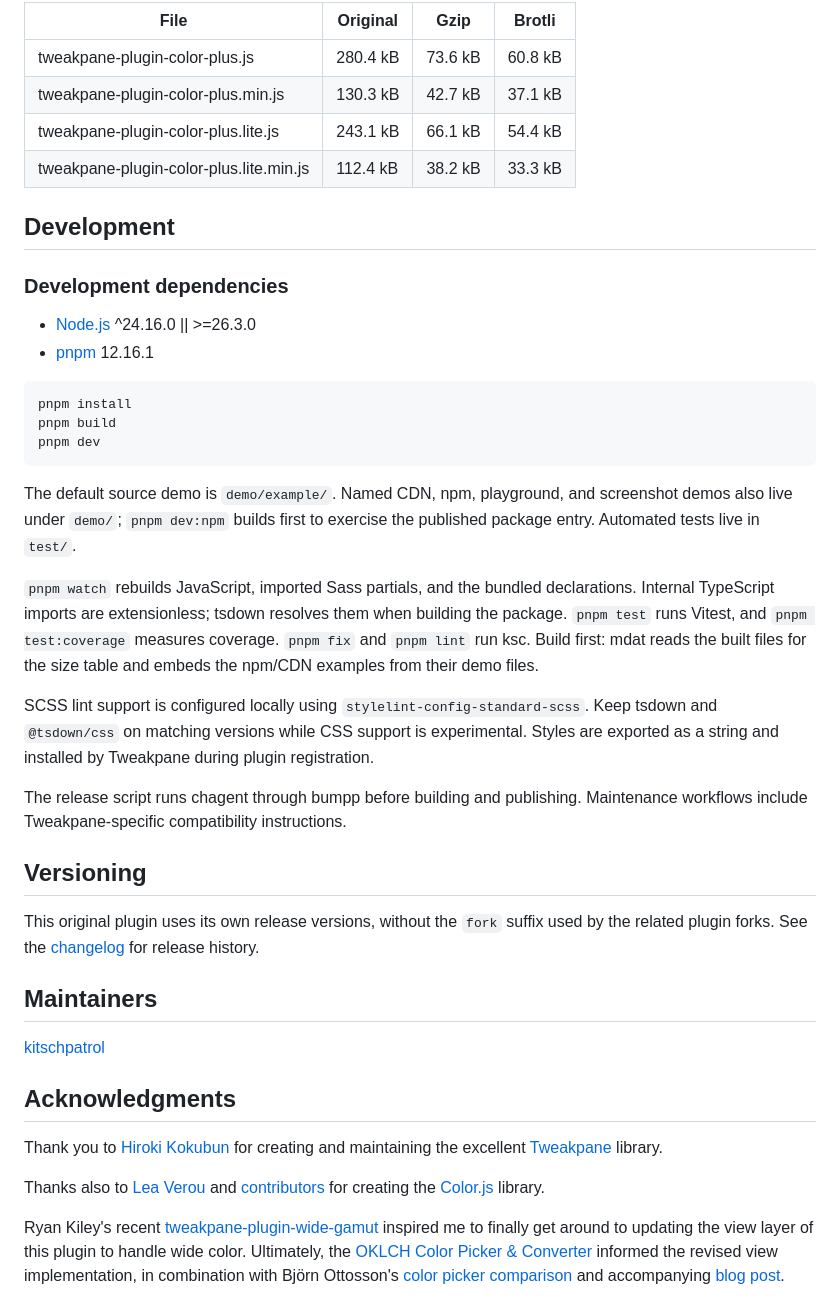
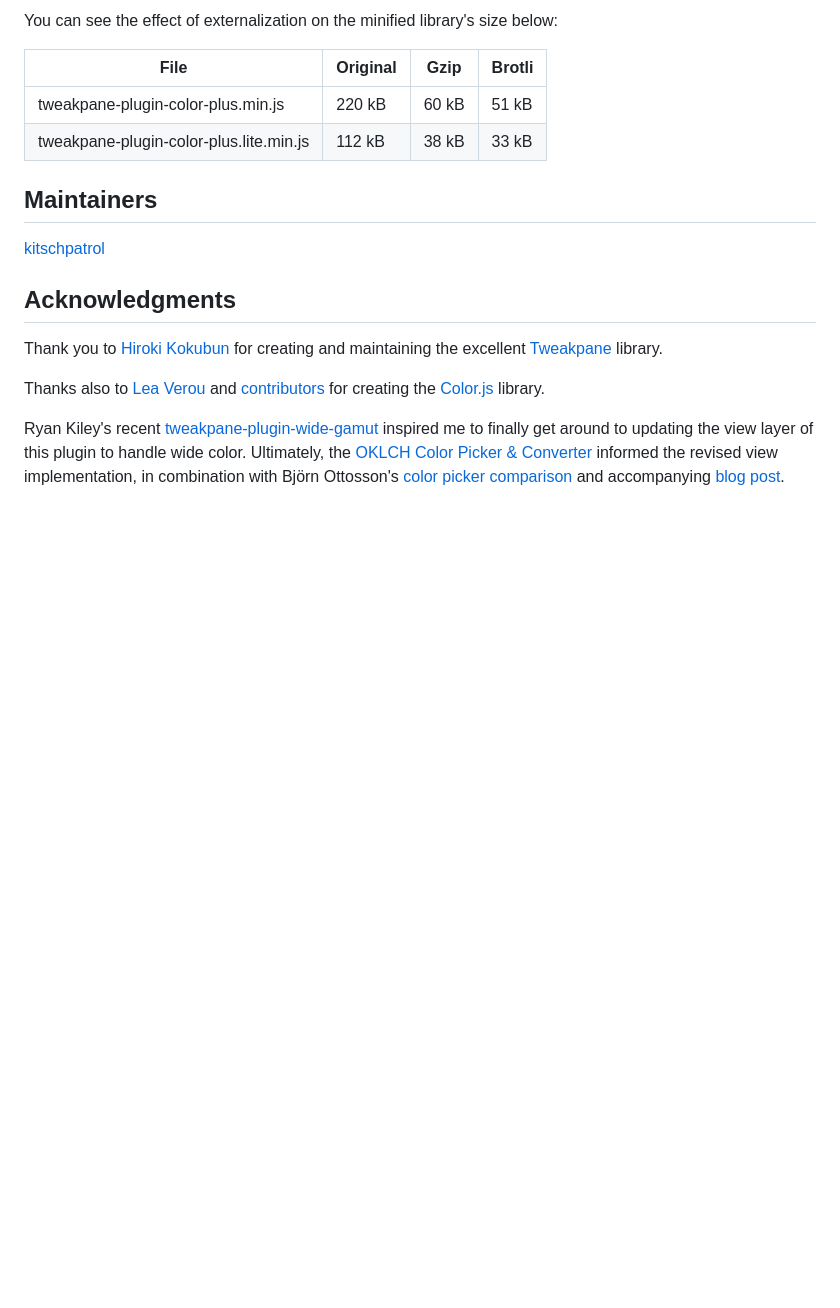
Before and after one commit to kitschpatrol/tweakpane-plugin-color-plus, a Markdown page: readme.md, the part around one of its changes. Drawn GitHub-style; blank space fills up the shorter version.

````diff
--- a/readme.md
+++ b/readme.md
@@ -527,41 +511,14 @@ Bundled and lite entries contain separate instances of exported classes. Use one
 
-| File                                    | Original | Gzip    | Brotli  |
-| --------------------------------------- | -------- | ------- | ------- |
-| tweakpane-plugin-color-plus.js          | 280.4 kB | 73.6 kB | 60.8 kB |
-| tweakpane-plugin-color-plus.min.js      | 130.3 kB | 42.7 kB | 37.1 kB |
-| tweakpane-plugin-color-plus.lite.js     | 243.1 kB | 66.1 kB | 54.4 kB |
-| tweakpane-plugin-color-plus.lite.min.js | 112.4 kB | 38.2 kB | 33.3 kB |
+You can see the effect of externalization on the minified library's size below:
+
+<!-- size-table({ files: ["./dist/tweakpane-plugin-color-plus.min.js", "./dist/tweakpane-plugin-color-plus.lite.min.js"] }) -->
+
+| File                                    | Original | Gzip  | Brotli |
+| --------------------------------------- | -------- | ----- | ------ |
+| tweakpane-plugin-color-plus.min.js      | 220 kB   | 60 kB | 51 kB  |
+| tweakpane-plugin-color-plus.lite.min.js | 112 kB   | 38 kB | 33 kB  |
 
 <!-- /size-table -->
-
-## Development
-
-<!-- development-dependencies -->
-
-### Development dependencies
-
-- [Node.js](https://nodejs.org/) ^24.16.0 || >=26.3.0
-- [pnpm](https://pnpm.io/) 12.16.1
-
-<!-- /development-dependencies -->
-
-```sh
-pnpm install
-pnpm build
-pnpm dev
-```
-
-The default source demo is `demo/example/`. Named CDN, npm, playground, and screenshot demos also live under `demo/`; `pnpm dev:npm` builds first to exercise the published package entry. Automated tests live in `test/`.
-
-`pnpm watch` rebuilds JavaScript, imported Sass partials, and the bundled declarations. Internal TypeScript imports are extensionless; tsdown resolves them when building the package. `pnpm test` runs Vitest, and `pnpm test:coverage` measures coverage. `pnpm fix` and `pnpm lint` run ksc. Build first: mdat reads the built files for the size table and embeds the npm/CDN examples from their demo files.
-
-SCSS lint support is configured locally using `stylelint-config-standard-scss`. Keep tsdown and `@tsdown/css` on matching versions while CSS support is experimental. Styles are exported as a string and installed by Tweakpane during plugin registration.
-
-The release script runs chagent through bumpp before building and publishing. Maintenance workflows include Tweakpane-specific compatibility instructions.
-
-## Versioning
-
-This original plugin uses its own release versions, without the `fork` suffix used by the related plugin forks. See the [changelog](changelog.md) for release history.
 
 ## Maintainers
 
````
Also changed, not shown: other parts of readme.md (+27 -47 lines).
